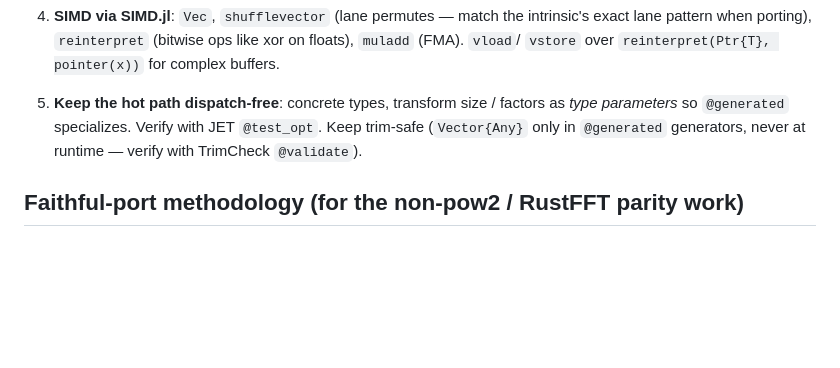
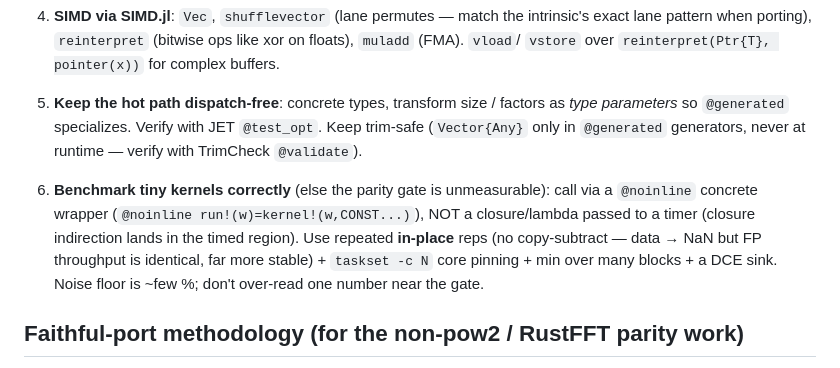
Before and after one commit to el-oso/PureFFT.jl, a Markdown page: CLAUDE.md, the part around the change. Rendered like a GitHub page; blank space fills up the shorter version.

```diff
--- a/CLAUDE.md
+++ b/CLAUDE.md
@@ -31,6 +31,12 @@ measurements are in `docs/src/performance.md`; this file is the must-follow summ
    so `@generated` specializes. Verify with JET `@test_opt`. Keep trim-safe (`Vector{Any}` only in
    `@generated` generators, never at runtime — verify with TrimCheck `@validate`).
 
+6. **Benchmark tiny kernels correctly** (else the parity gate is unmeasurable): call via a `@noinline`
+   concrete wrapper (`@noinline run!(w)=kernel!(w,CONST...)`), NOT a closure/lambda passed to a timer
+   (closure indirection lands in the timed region). Use repeated **in-place** reps (no copy-subtract —
+   data → NaN but FP throughput is identical, far more stable) + `taskset -c N` core pinning + min over
+   many blocks + a DCE sink. Noise floor is ~few %; don't over-read one number near the gate.
+
 ## Faithful-port methodology (for the non-pow2 / RustFFT parity work)
 
 - **Duplicate RustFFT's algorithm EXACTLY** (op-for-op, same SIMD), do NOT reinterpret. Reinterpreting
```
Also changed, not shown: docs/src/performance.md (+18 -0 lines).
